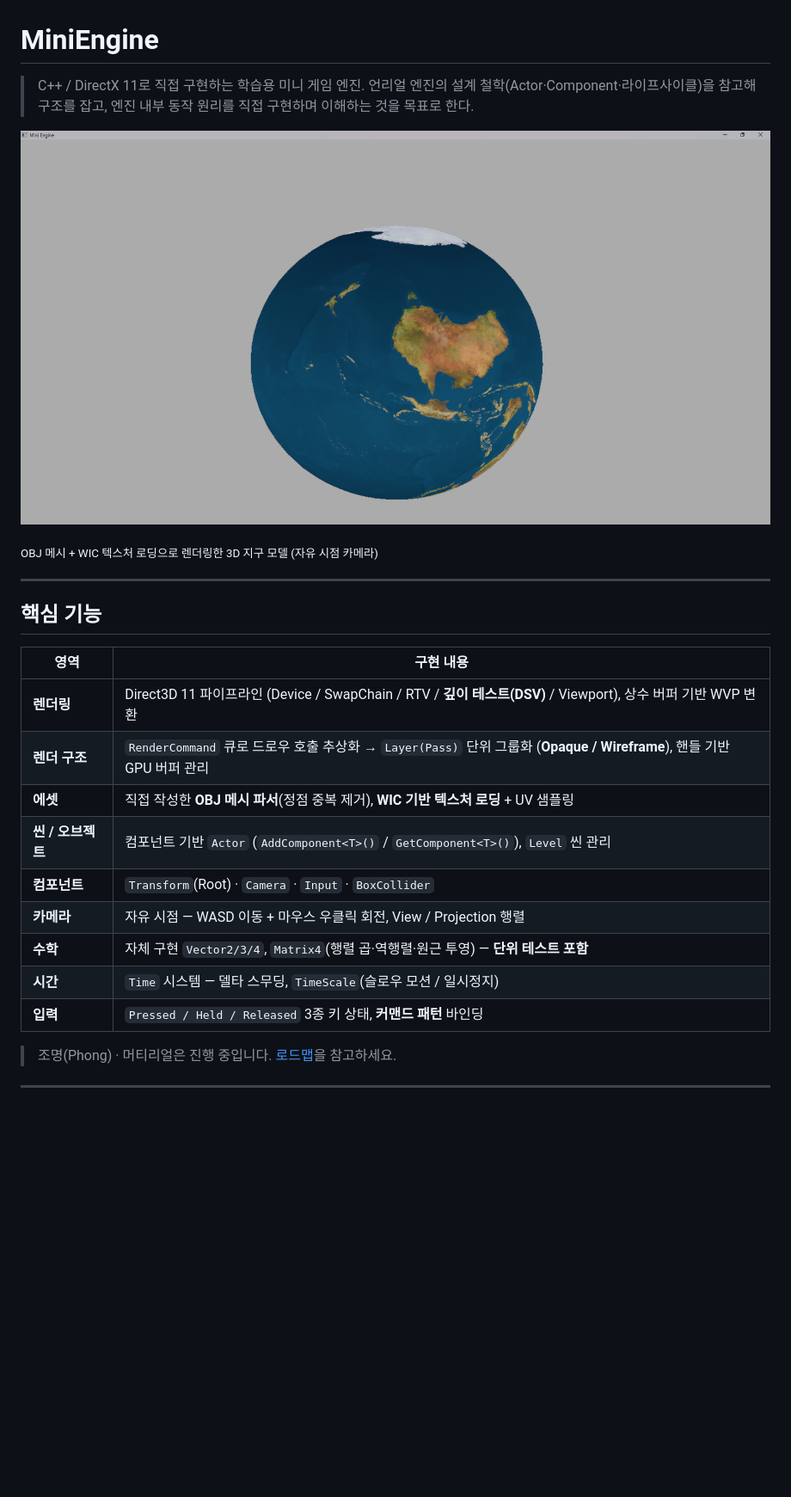
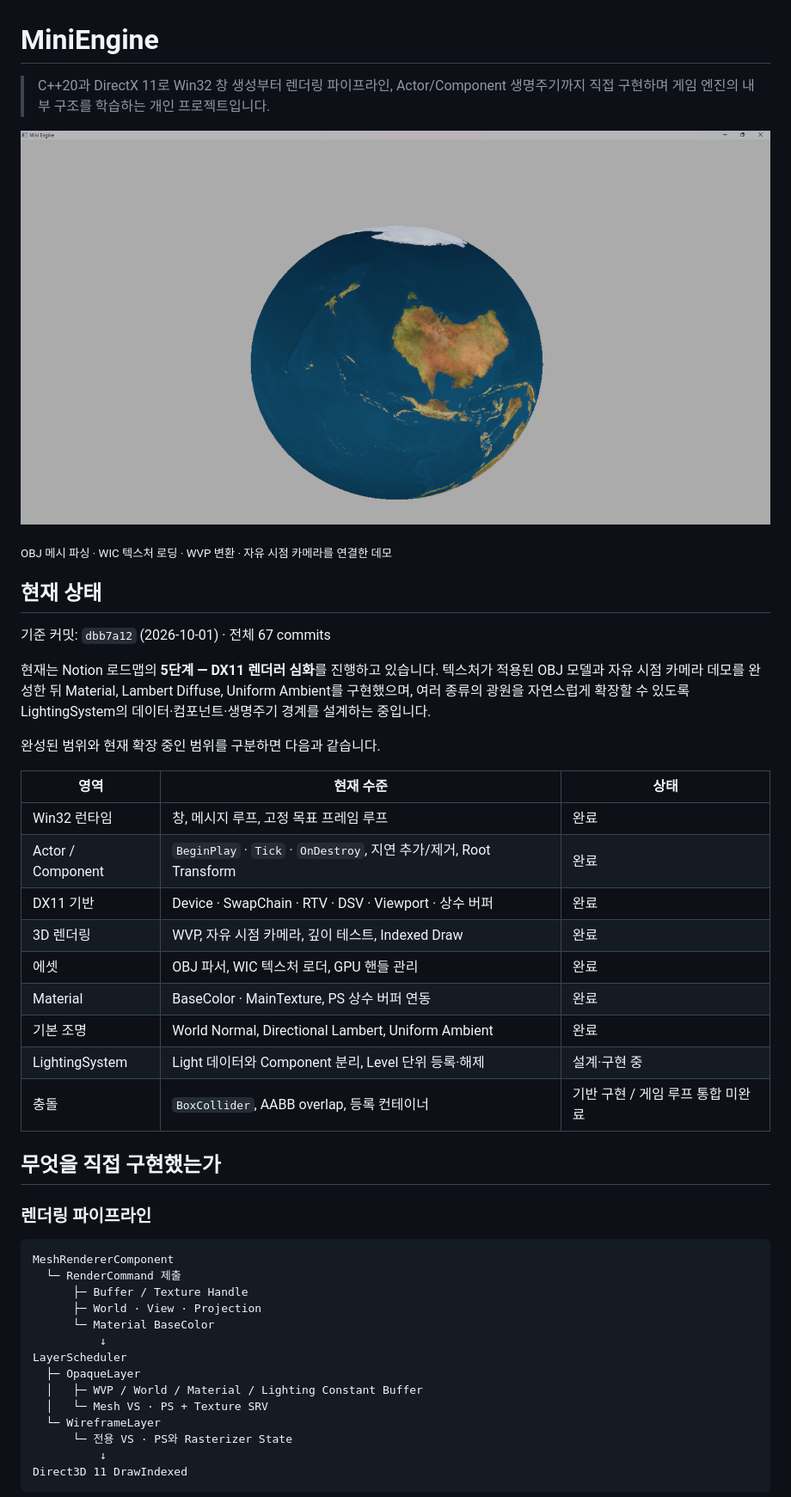
Before and after one commit to yj9809/MiniEngine, a Markdown page: README.md, the part around one of its changes. Shown at 86% size. GitHub-like rendering; blank space fills up the shorter version.

````diff
--- a/README.md
+++ b/README.md
@@ -1,5 +1,4 @@
 # MiniEngine
 
-> C++ / DirectX 11로 직접 구현하는 학습용 미니 게임 엔진.
-> 언리얼 엔진의 설계 철학(Actor·Component·라이프사이클)을 참고해 구조를 잡고, 엔진 내부 동작 원리를 직접 구현하며 이해하는 것을 목표로 한다.
+> C++20과 DirectX 11로 Win32 창 생성부터 렌더링 파이프라인, Actor/Component 생명주기까지 직접 구현하며 게임 엔진의 내부 구조를 학습하는 개인 프로젝트입니다.
 
@@ -7,22 +6,44 @@
 
-<sub>OBJ 메시 + WIC 텍스처 로딩으로 렌더링한 3D 지구 모델 (자유 시점 카메라)</sub>
+<sub>OBJ 메시 파싱 · WIC 텍스처 로딩 · WVP 변환 · 자유 시점 카메라를 연결한 데모</sub>
 
----
+## 현재 상태
 
-## 핵심 기능
+기준 커밋: `dbb7a12` (2026-10-01) · 전체 67 commits
 
-| 영역 | 구현 내용 |
-|------|-----------|
-| **렌더링** | Direct3D 11 파이프라인 (Device / SwapChain / RTV / **깊이 테스트(DSV)** / Viewport), 상수 버퍼 기반 WVP 변환 |
-| **렌더 구조** | `RenderCommand` 큐로 드로우 호출 추상화 → `Layer(Pass)` 단위 그룹화 (**Opaque / Wireframe**), 핸들 기반 GPU 버퍼 관리 |
-| **에셋** | 직접 작성한 **OBJ 메시 파서**(정점 중복 제거), **WIC 기반 텍스처 로딩** + UV 샘플링 |
-| **씬 / 오브젝트** | 컴포넌트 기반 `Actor` (`AddComponent<T>()` / `GetComponent<T>()`), `Level` 씬 관리 |
-| **컴포넌트** | `Transform`(Root) · `Camera` · `Input` · `BoxCollider` |
-| **카메라** | 자유 시점 — WASD 이동 + 마우스 우클릭 회전, View / Projection 행렬 |
-| **수학** | 자체 구현 `Vector2/3/4`, `Matrix4`(행렬 곱·역행렬·원근 투영) — **단위 테스트 포함** |
-| **시간** | `Time` 시스템 — 델타 스무딩, `TimeScale`(슬로우 모션 / 일시정지) |
-| **입력** | `Pressed / Held / Released` 3종 키 상태, **커맨드 패턴** 바인딩 |
+현재는 Notion 로드맵의 **5단계 — DX11 렌더러 심화**를 진행하고 있습니다. 텍스처가 적용된 OBJ 모델과 자유 시점 카메라 데모를 완성한 뒤 Material, Lambert Diffuse, Uniform Ambient를 구현했으며, 여러 종류의 광원을 자연스럽게 확장할 수 있도록 LightingSystem의 데이터·컴포넌트·생명주기 경계를 설계하는 중입니다.
 
-> 조명(Phong) · 머티리얼은 진행 중입니다. [로드맵](#로드맵)을 참고하세요.
+완성된 범위와 현재 확장 중인 범위를 구분하면 다음과 같습니다.
 
----
+| 영역 | 현재 수준 | 상태 |
+|---|---|---|
+| Win32 런타임 | 창, 메시지 루프, 고정 목표 프레임 루프 | 완료 |
+| Actor / Component | `BeginPlay` · `Tick` · `OnDestroy`, 지연 추가/제거, Root Transform | 완료 |
+| DX11 기반 | Device · SwapChain · RTV · DSV · Viewport · 상수 버퍼 | 완료 |
+| 3D 렌더링 | WVP, 자유 시점 카메라, 깊이 테스트, Indexed Draw | 완료 |
+| 에셋 | OBJ 파서, WIC 텍스처 로더, GPU 핸들 관리 | 완료 |
+| Material | BaseColor · MainTexture, PS 상수 버퍼 연동 | 완료 |
+| 기본 조명 | World Normal, Directional Lambert, Uniform Ambient | 완료 |
+| LightingSystem | Light 데이터와 Component 분리, Level 단위 등록·해제 | 설계·구현 중 |
+| 충돌 | `BoxCollider`, AABB overlap, 등록 컨테이너 | 기반 구현 / 게임 루프 통합 미완료 |
+
+## 무엇을 직접 구현했는가
+
+### 렌더링 파이프라인
+
+```text
+MeshRendererComponent
+  └─ RenderCommand 제출
+      ├─ Buffer / Texture Handle
+      ├─ World · View · Projection
+      └─ Material BaseColor
+          ↓
+LayerScheduler
+  ├─ OpaqueLayer
+  │   ├─ WVP / World / Material / Lighting Constant Buffer
+  │   └─ Mesh VS · PS + Texture SRV
+  └─ WireframeLayer
+      └─ 전용 VS · PS와 Rasterizer State
+          ↓
+Direct3D 11 DrawIndexed
+```
+
````
Also changed, not shown: other parts of README.md (+123 -91 lines).
